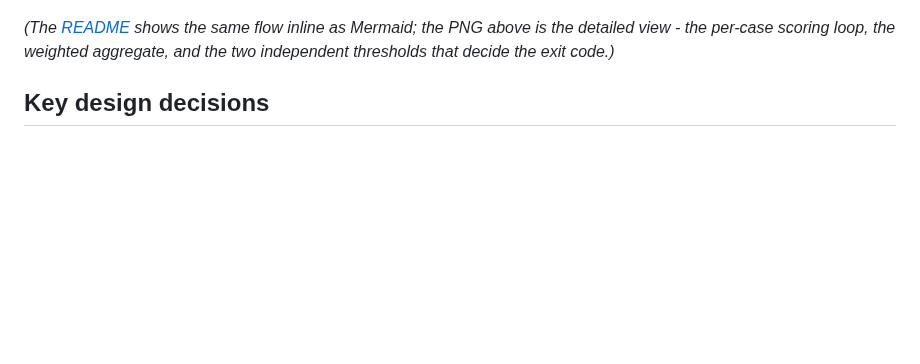
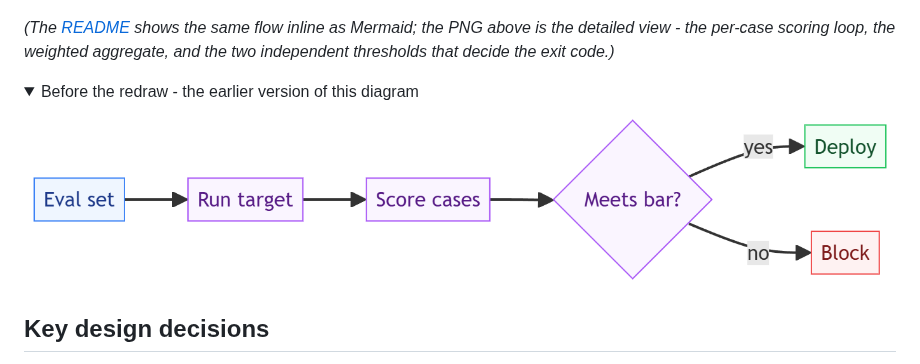
Before and after one commit to parag-labs/eval-forge, a Markdown page: DESIGN.md, the part around the change. GitHub-like rendering; pictures changed too: docs/diagrams/ci-gate-pipeline-v1.png (added); folded sections open; blank space fills up the shorter version.

Commit message:
Keep the earlier diagram alongside the redraw
The flat-style redraw replaced each diagram's PNG in place, which meant the
original render only survived in git history. Restoring it as <name>-v1.png
keeps the before/after visible: the earlier version sits directly under the
current one in DESIGN.md, in a collapsed block so it stays out of the way
until someone wants it.

Nothing about the current diagram changes. This only adds the previous render
back as a file and links it.

```diff
--- a/DESIGN.md
+++ b/DESIGN.md
@@ -26,6 +26,13 @@ Goals:
 ![CI gate pipeline](docs/diagrams/ci-gate-pipeline.png)
 
 *(The [README](README.md#how-it-works) shows the same flow inline as Mermaid; the PNG above is the detailed view - the per-case scoring loop, the weighted aggregate, and the two independent thresholds that decide the exit code.)*
+
+<details>
+<summary>Before the redraw - the earlier version of this diagram</summary>
+
+![CI gate pipeline, before the redraw](docs/diagrams/ci-gate-pipeline-v1.png)
+
+</details>
 
 ## Key design decisions
 
```
